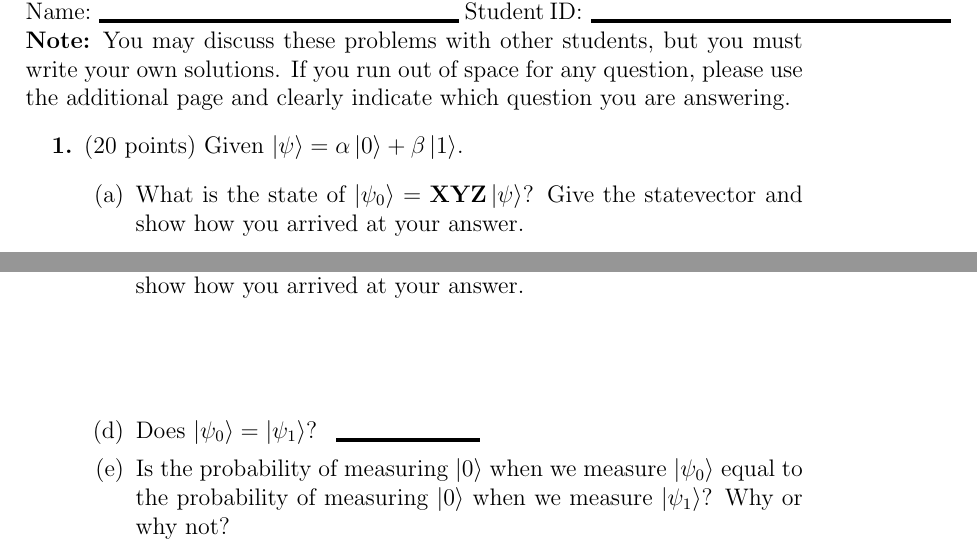
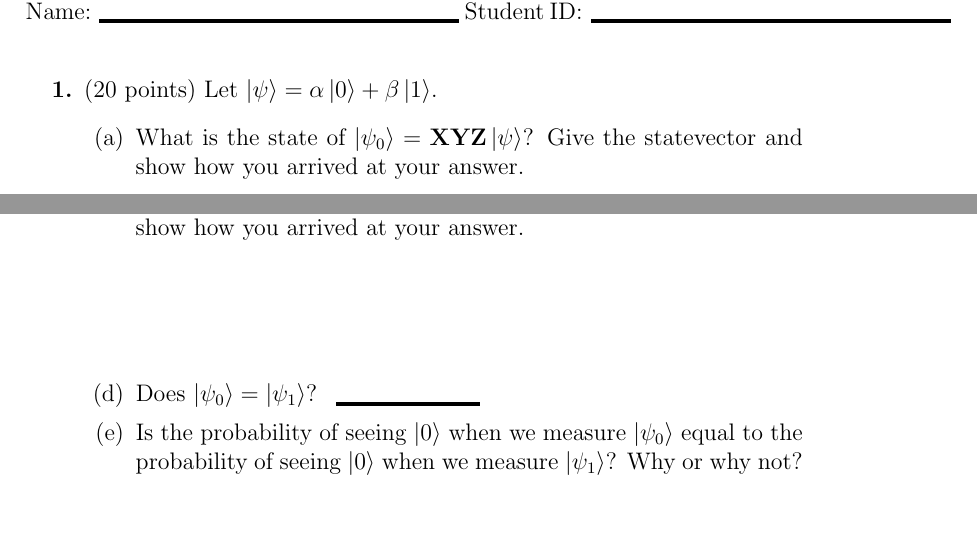
Before and after one commit to ProfRonCytron/ZeboCopy, a LaTeX problem sheet (exercises/handwritten/ps2/ps2.tex): two parts of page 1 of 6 before the commit and two parts of page 1 of 8 after it, joined at a grey line, cut so that both start at the same text, the shorter picture padded with empty space. Compiled offline with pdfLaTeX; a LaTeX package or settings file that is missing is left out.

Commit message:
update ps2

```diff
--- a/exercises/handwritten/ps2/ps2.tex
+++ b/exercises/handwritten/ps2/ps2.tex
@@ -24,15 +24,15 @@
 \assignment{Problem Set 2}
 
 \noindent Name:\NameBlank{} Student ID:\NameBlank{} \newline
-\textbf{Note:} You may discuss these problems with other students, but you must write your own solutions. If you run out of space for any question, please use the additional page and clearly indicate which question you are answering.
+% \textbf{Note:} You may discuss these problems with other students, but you must write your own solutions. If you run out of space for any question, please use the additional page and clearly indicate which question you are answering.
 \begin{enumerate}[font=\bfseries]
-    \item (20 points) Given $\ket{\psi} = \alpha\ket{0} + \beta\ket{1}$.
+    \item (20 points) Let $\ket{\psi} = \alpha\ket{0} + \beta\ket{1}$.
     \begin{enumerate}
         \item What is the state of $\ket{\psi_0} = \mathbf{X}\mathbf{Y}\mathbf{Z}\ket{\psi}$? Give the statevector and show how you arrived at your answer. \LeaveSpace[0.4in]
         \item Describe each of the above operations as rotations on the Bloch sphere in the order they would occur.\LeaveSpace{}
         \item What is the state of $\ket{\psi_1} = \mathbf{Z}\mathbf{Y}\mathbf{X}\ket{\psi}$? Give the statevector and show how you arrived at your answer. \LeaveSpace[0.4in]
         \item Does $\ket{\psi_0} = \ket{\psi_1}$? \Blank{}
-        \item Is the probability of measuring $\ket{0}$ when we measure $\ket{\psi_0}$ equal to the probability of measuring $\ket{0}$ when we measure $\ket{\psi_1}$? Why or why not?\LeaveSpace{}
+        \item Is the probability of seeing $\ket{0}$ when we measure $\ket{\psi_0}$ equal to the probability of seeing $\ket{0}$ when we measure $\ket{\psi_1}$? Why or why not?\LeaveSpace{}
     \end{enumerate}
     \item (8 points) Give a unitary matrix $U$ that when we apply the operation $\mathbf{Y}U\ket{0}$ results in a $\frac{3}{4}$ chance of measuring $\ket{1}$. Show how you found $U$. \LeaveSpace[2.0in]
     \item (4 points) Consider $\ket{\psi} = \mathbf{X}^a\mathbf{Y}^b\mathbf{Z}^c\ket{0}$.
```
Also changed, not shown: exercises/handwritten/ps2/ps2.tex (3 more changed lines).
